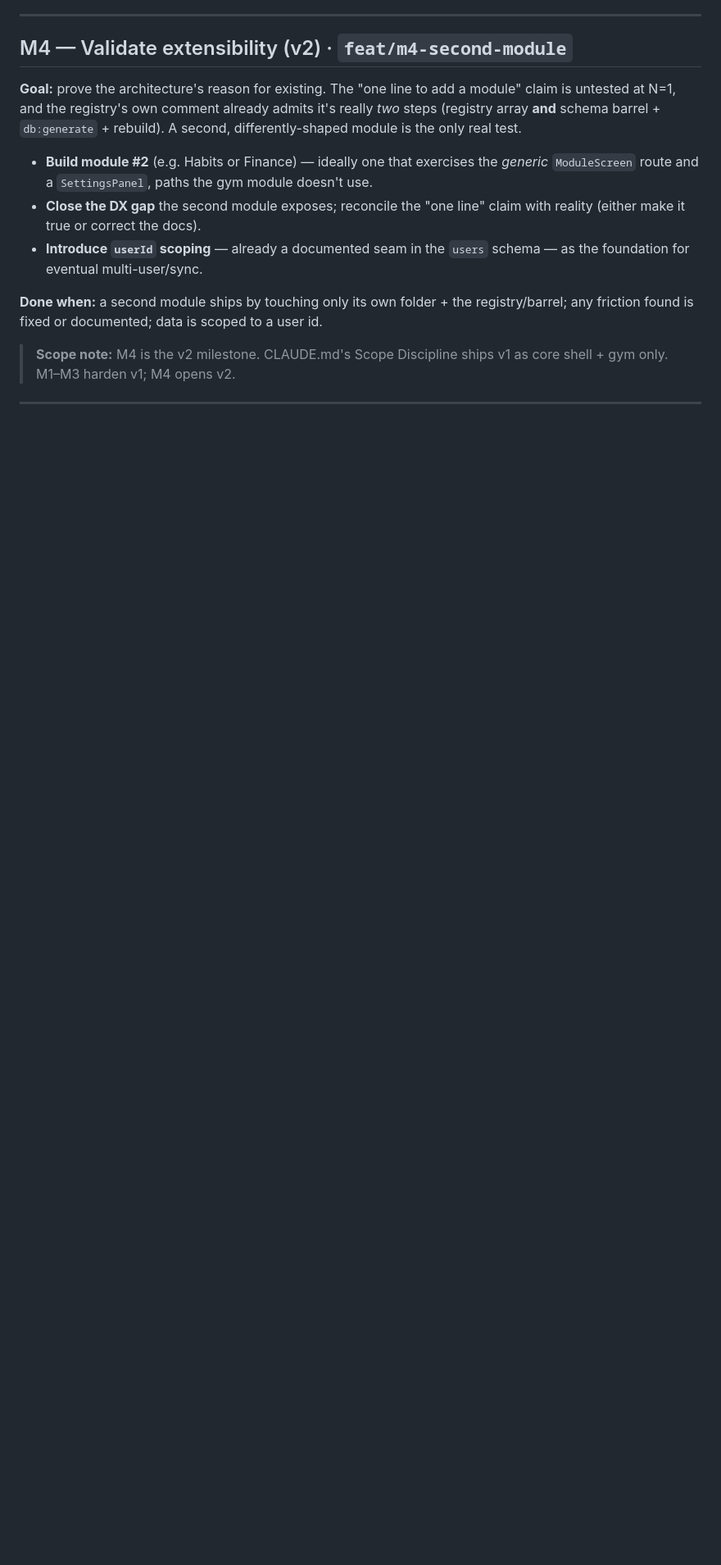
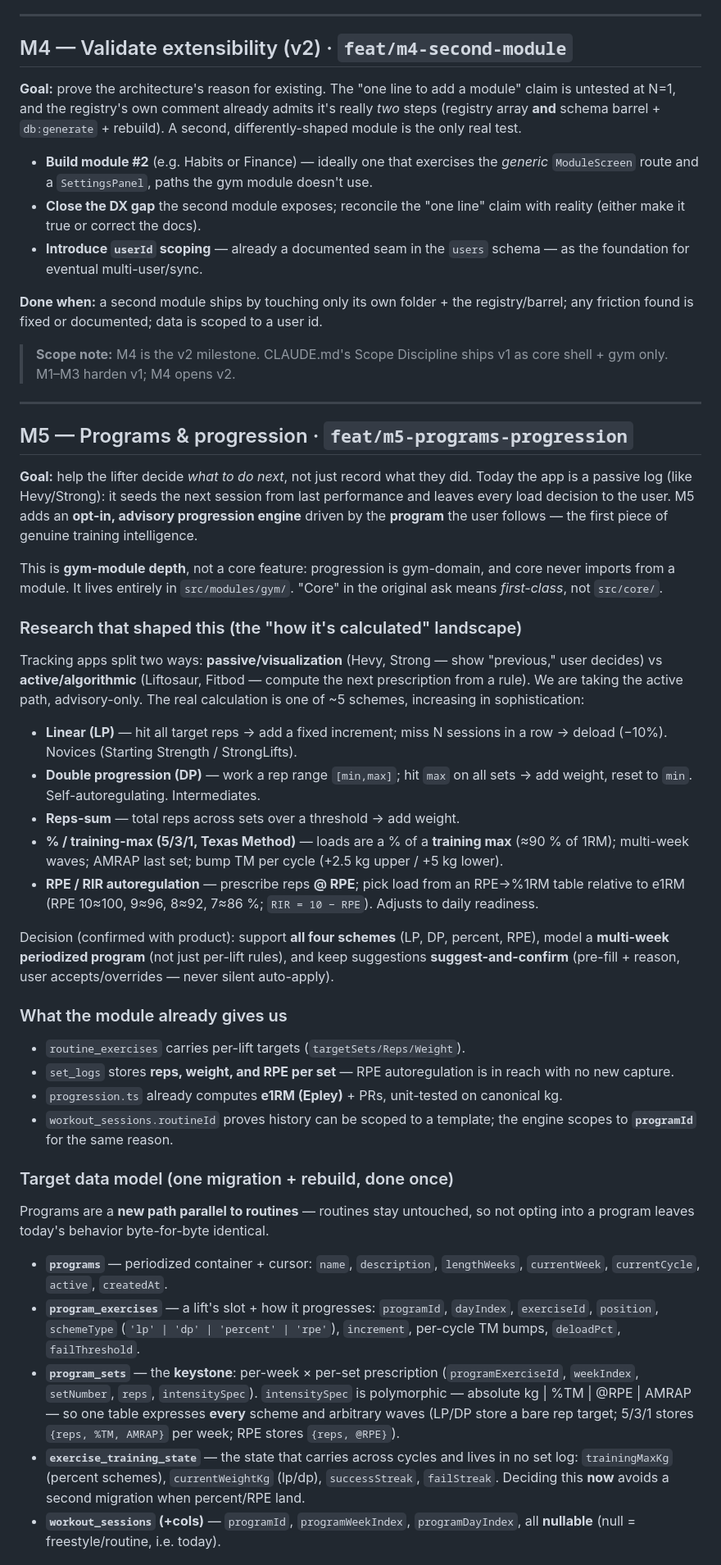
Before and after one commit to EsderJ10/trackit, a Markdown page: ROADMAP.md, the part around one of its changes. Shown at 82% size. Rendered like a GitHub page; blank space fills up the shorter version.

Commit message:
docs: plan M5 programs & progression engine

```diff
--- a/ROADMAP.md
+++ b/ROADMAP.md
@@ -140,3 +140,72 @@ user id.
 
 ---
 
+## M5 — Programs & progression · `feat/m5-programs-progression`
+
+**Goal:** help the lifter decide _what to do next_, not just record what they
+did. Today the app is a passive log (like Hevy/Strong): it seeds the next
+session from last performance and leaves every load decision to the user. M5
+adds an **opt-in, advisory progression engine** driven by the **program** the
+user follows — the first piece of genuine training intelligence.
+
+This is **gym-module depth**, not a core feature: progression is gym-domain, and
+core never imports from a module. It lives entirely in `src/modules/gym/`.
+"Core" in the original ask means _first-class_, not `src/core/`.
+
+### Research that shaped this (the "how it's calculated" landscape)
+
+Tracking apps split two ways: **passive/visualization** (Hevy, Strong — show
+"previous," user decides) vs **active/algorithmic** (Liftosaur, Fitbod — compute
+the next prescription from a rule). We are taking the active path, advisory-only.
+The real calculation is one of ~5 schemes, increasing in sophistication:
+
+- **Linear (LP)** — hit all target reps → add a fixed increment; miss N sessions
+  in a row → deload (−10%). Novices (Starting Strength / StrongLifts).
+- **Double progression (DP)** — work a rep range `[min,max]`; hit `max` on all
+  sets → add weight, reset to `min`. Self-autoregulating. Intermediates.
+- **Reps-sum** — total reps across sets over a threshold → add weight.
+- **% / training-max (5/3/1, Texas Method)** — loads are a % of a **training
+  max** (≈90 % of 1RM); multi-week waves; AMRAP last set; bump TM per cycle
+  (+2.5 kg upper / +5 kg lower).
+- **RPE / RIR autoregulation** — prescribe reps **@ RPE**; pick load from an
+  RPE→%1RM table relative to e1RM (RPE 10≈100, 9≈96, 8≈92, 7≈86 %;
+  `RIR = 10 − RPE`). Adjusts to daily readiness.
+
+Decision (confirmed with product): support **all four schemes** (LP, DP,
+percent, RPE), model a **multi-week periodized program** (not just per-lift
+rules), and keep suggestions **suggest-and-confirm** (pre-fill + reason, user
+accepts/overrides — never silent auto-apply).
+
+### What the module already gives us
+
+- `routine_exercises` carries per-lift targets (`targetSets/Reps/Weight`).
+- `set_logs` stores **reps, weight, and RPE per set** — RPE autoregulation is in
+  reach with no new capture.
+- `progression.ts` already computes **e1RM (Epley)** + PRs, unit-tested on
+  canonical kg.
+- `workout_sessions.routineId` proves history can be scoped to a template; the
+  engine scopes to **`programId`** for the same reason.
+
+### Target data model (one migration + rebuild, done once)
+
+Programs are a **new path parallel to routines** — routines stay untouched, so
+not opting into a program leaves today's behavior byte-for-byte identical.
+
+- **`programs`** — periodized container + cursor: `name`, `description`,
+  `lengthWeeks`, `currentWeek`, `currentCycle`, `active`, `createdAt`.
+- **`program_exercises`** — a lift's slot + how it progresses: `programId`,
+  `dayIndex`, `exerciseId`, `position`, `schemeType`
+  (`'lp' | 'dp' | 'percent' | 'rpe'`), `increment`, per-cycle TM bumps,
+  `deloadPct`, `failThreshold`.
+- **`program_sets`** — the **keystone**: per-week × per-set prescription
+  (`programExerciseId`, `weekIndex`, `setNumber`, `reps`, `intensitySpec`).
+  `intensitySpec` is polymorphic — absolute kg | %TM | @RPE | AMRAP — so one
+  table expresses **every** scheme and arbitrary waves (LP/DP store a bare rep
+  target; 5/3/1 stores `{reps, %TM, AMRAP}` per week; RPE stores `{reps, @RPE}`).
+- **`exercise_training_state`** — the state that carries across cycles and lives
+  in no set log: `trainingMaxKg` (percent schemes), `currentWeightKg` (lp/dp),
+  `successStreak`, `failStreak`. Deciding this **now** avoids a second migration
+  when percent/RPE land.
+- **`workout_sessions` (+cols)** — `programId`, `programWeekIndex`,
+  `programDayIndex`, all **nullable** (null = freestyle/routine, i.e. today).
+
```
Also changed, not shown: other parts of ROADMAP.md (+42 -0 lines).
